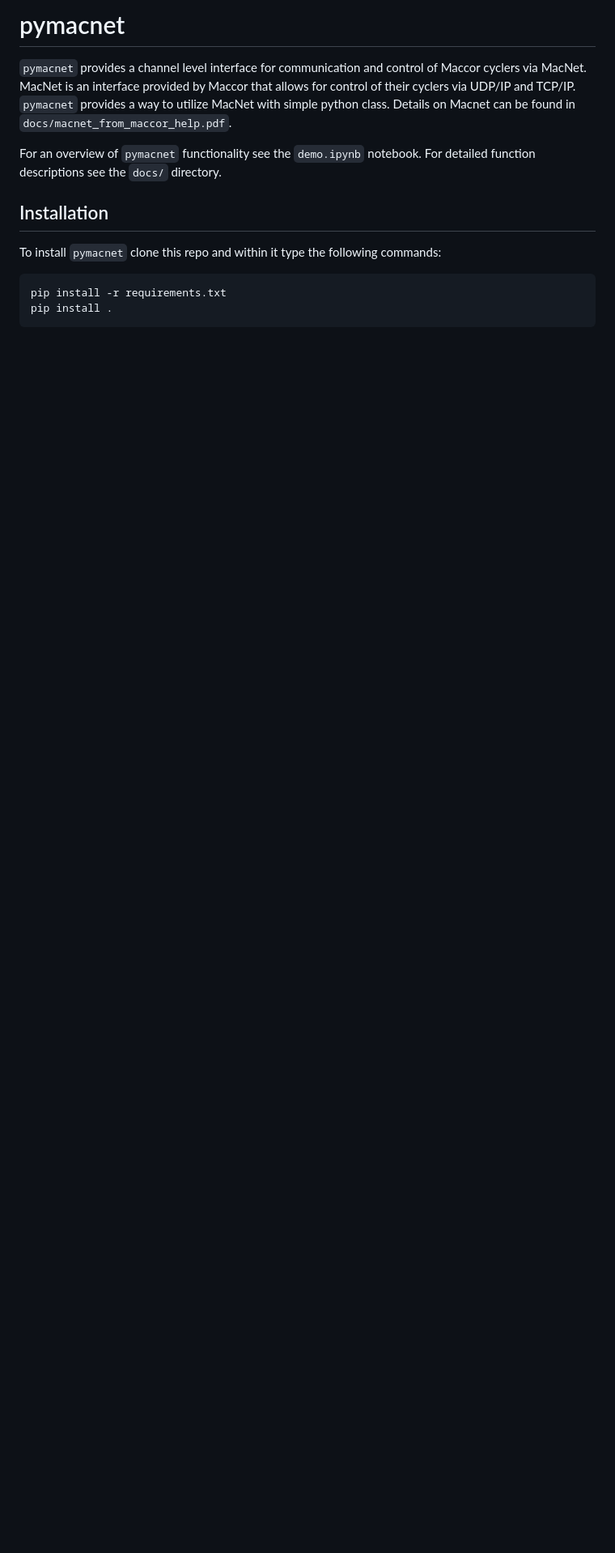
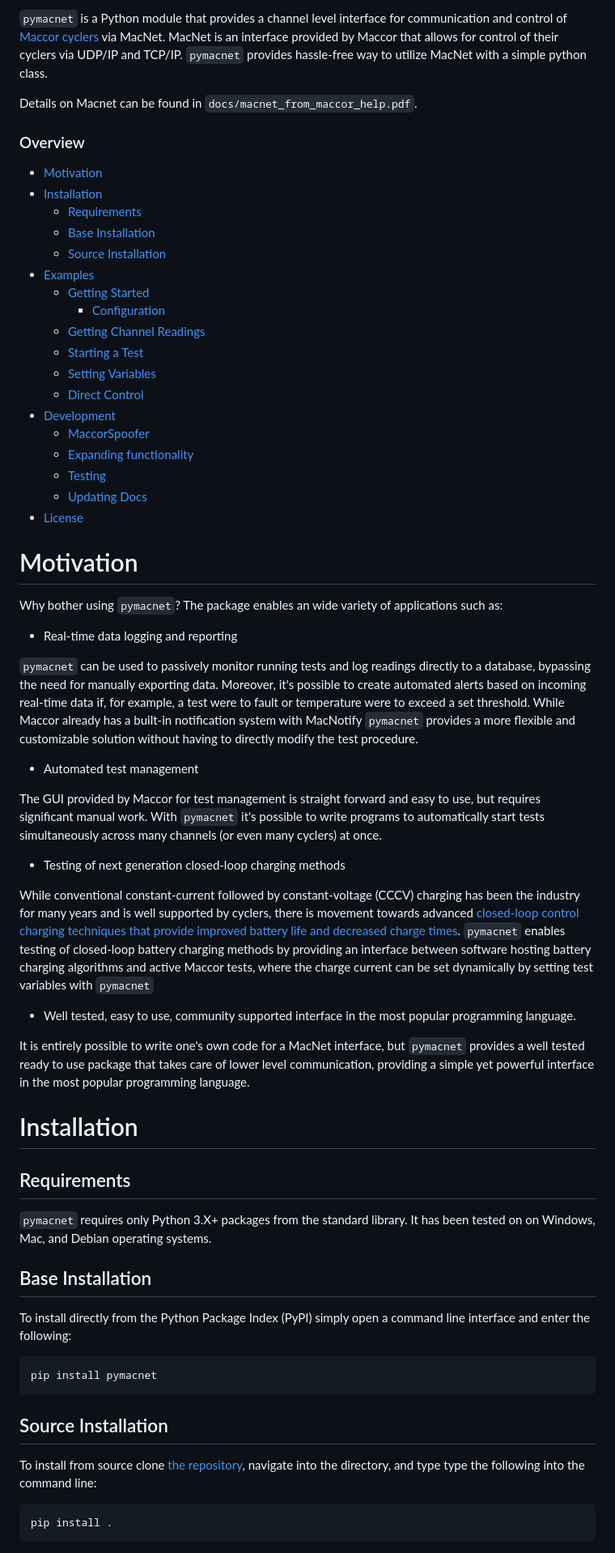
Before and after one commit to BatteryDataAlliance/pymacnet, a Markdown page: README.md, the part around the change printed below. Shown: that part at 81% size. Rendered like a GitHub page; blank space fills up the shorter version.

Commit message:
Started to expand readme

````diff
--- a/README.md
+++ b/README.md
@@ -1,15 +1,68 @@
-# pymacnet
+`pymacnet` is a Python module that provides a channel level interface for communication and control of [Maccor cyclers](http://www.maccor.com/) via MacNet. MacNet is an interface provided by Maccor that allows for control of their cyclers via UDP/IP and TCP/IP. `pymacnet` provides hassle-free way to utilize MacNet with a simple python class.
 
-`pymacnet` provides a channel level interface for communication and control of Maccor cyclers via MacNet. MacNet is an interface provided by Maccor that allows for control of their cyclers via UDP/IP and TCP/IP. `pymacnet` provides a way to utilize MacNet with simple python class. Details on Macnet can be found in `docs/macnet_from_maccor_help.pdf`.
+Details on Macnet can be found in `docs/macnet_from_maccor_help.pdf`.
 
-For an overview of `pymacnet` functionality see the `demo.ipynb` notebook. For detailed function descriptions see the `docs/` directory.
+### Overview
 
-## Installation
+- [Motivation](#Motivation)
+- [Installation](#Installation)
+    - [Requirements](#Requirements)
+    - [Base Installation](#BaseInstall)
+    - [Source Installation](#SourceInstall)
+- [Examples](#Examples)
+  - [Getting Started](#GettingStarted)
+    - [Configuration](#Config)
+  - [Getting Channel Readings](#Readings)
+  - [Starting a Test](#StartingTest)
+  - [Setting Variables](#Impedance)
+  - [Direct Control](#SingleCycle)
+- [Development](#Characterization)
+  - [MaccorSpoofer](#Spoofer)
+  - [Expanding functionality](#Expanding)
+  - [Testing](#Testing)
+  - [Updating Docs](#Docs)
+- [License](#License)
 
-To install `pymacnet` clone this repo and within it type the following commands:
+# <a name="Motivation"></a>Motivation
+
+Why bother using `pymacnet`? The package enables an wide variety of applications such as:
+
+- Real-time data logging and reporting
+
+`pymacnet` can be used to passively monitor running tests and log readings directly to a database, bypassing the need for manually exporting data. Moreover, it's possible to create automated alerts based on incoming real-time data if, for example, a test were to fault or temperature were to exceed a set threshold. While Maccor already has a built-in notification system with MacNotify `pymacnet` provides a more flexible and customizable solution without having to directly modify the test procedure.
+
+- Automated test management
+
+The GUI provided by Maccor for test management is straight forward and easy to use, but requires significant manual work. With `pymacnet` it's possible to write programs to automatically start tests simultaneously across many channels (or even many cyclers) at once.
+
+- Testing of next generation closed-loop charging methods
+
+While conventional constant-current followed by constant-voltage (CCCV) charging has been the industry for many years and is well supported by cyclers, there is movement towards advanced [closed-loop control charging techniques that provide improved battery life and decreased charge times](https://battgenie.life/technology/). `pymacnet` enables testing of closed-loop battery charging methods by providing an interface between software hosting battery charging algorithms and active Maccor tests, where the charge current can be set dynamically by setting test variables with `pymacnet`
+
+- Well tested, easy to use, community supported interface in the most popular programming language.
+
+It is entirely possible to write one's own code for a MacNet interface, but `pymacnet` provides a well tested ready to use package that takes care of lower level communication, providing a simple yet powerful interface in the most popular programming language.
+
+# <a name="Installation"></a>Installation
+
+## <a name="Requirements"></a>Requirements
+
+`pymacnet` requires only Python 3.X+ packages from the standard library. It has been tested on on Windows, Mac, and Debian operating systems.
+
+## <a name="BaseInstall"></a>Base Installation
+
+To install directly from the Python Package Index (PyPI) simply open a command line interface and enter the following:
 
 ```
-pip install -r requirements.txt
+pip install pymacnet
+```
+
+## <a name="SourceInstall"></a>Source Installation
+
+
+To install from source clone [the repository](https://github.com/BattGenie/pymacnet), navigate into the directory, and type type the following into the command line:
+
+```
 pip install .
 ```
 
````
Also changed, not shown: other parts of README.md (+47 -3 lines).
